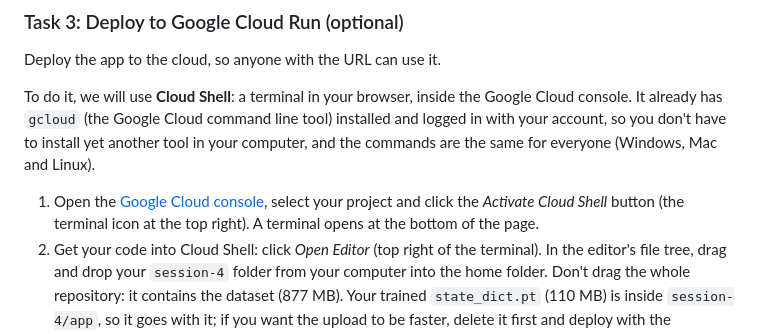
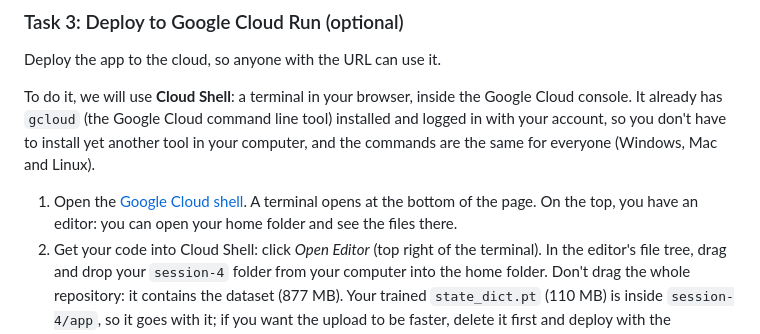
Before and after one commit to upcschool-ai/ICS-2026, a Markdown page: session-4/README.md, the part around the change. Drawn GitHub-style.

````diff
--- a/session-4/README.md
+++ b/session-4/README.md
@@ -81,7 +81,7 @@ Deploy the app to the cloud, so anyone with the URL can use it.
 
 To do it, we will use **Cloud Shell**: a terminal in your browser, inside the Google Cloud console. It already has `gcloud` (the Google Cloud command line tool) installed and logged in with your account, so you don't have to install yet another tool in your computer, and the commands are the same for everyone (Windows, Mac and Linux).
 
-1. Open the [Google Cloud console](https://console.cloud.google.com/), select your project and click the *Activate Cloud Shell* button (the terminal icon at the top right). A terminal opens at the bottom of the page.
+1. Open the [Google Cloud shell]([https://console.cloud.google.com/](https://shell.cloud.google.com)). A terminal opens at the bottom of the page. On the top, you have an editor: you can open your home folder and see the files there.
 2. Get your code into Cloud Shell: click *Open Editor* (top right of the terminal). In the editor's file tree, drag and drop your `session-4` folder from your computer into the home folder. Don't drag the whole repository: it contains the dataset (877 MB). Your trained `state_dict.pt` (110 MB) is inside `session-4/app`, so it goes with it; if you want the upload to be faster, delete it first and deploy with the untrained checkpoint from the repository.
 3. Back in the terminal, go to the app folder:
 ```bash
````
